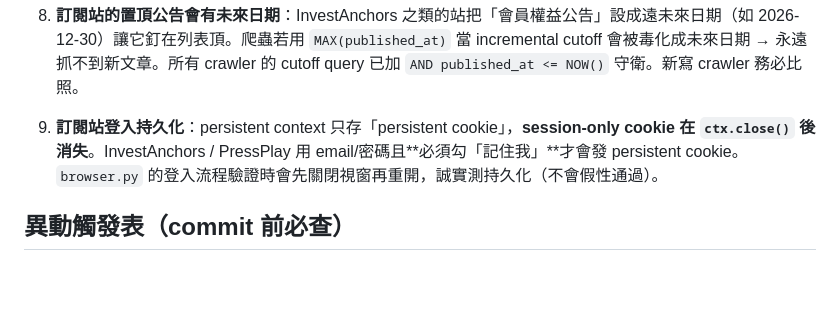
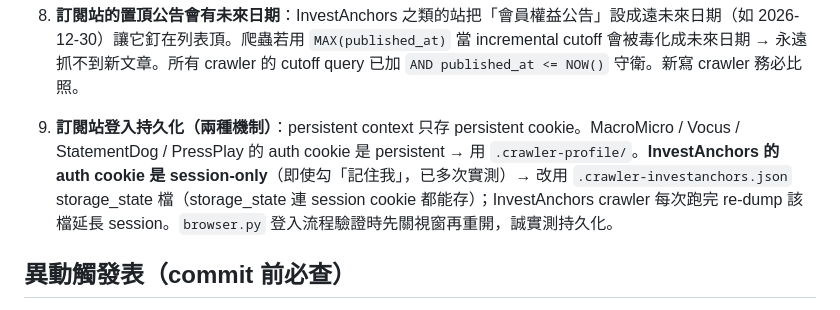
Before and after one commit to GarlicChives/stockgg, a Markdown page: SYSTEM.md, the part around the change. GitHub-like rendering; blank space fills up the shorter version.

Commit message:
docs(SYSTEM): gotcha 9 — InvestAnchors uses storage_state, not profile
Sync for StockGG-ingest commit d8981ba. InvestAnchors' auth cookie is
session-only (even with remember-me); persistent context can't keep it,
so it uses a .crawler-investanchors.json storage_state file that the
crawler re-dumps each run. The other 4 sites are unchanged.

```diff
--- a/SYSTEM.md
+++ b/SYSTEM.md
@@ -188,7 +188,7 @@ gh workflow run "Publish daily site" --repo GarlicChives/stockgg --ref main
 
 8. **訂閱站的置頂公告會有未來日期**：InvestAnchors 之類的站把「會員權益公告」設成遠未來日期（如 2026-12-30）讓它釘在列表頂。爬蟲若用 `MAX(published_at)` 當 incremental cutoff 會被毒化成未來日期 → 永遠抓不到新文章。所有 crawler 的 cutoff query 已加 `AND published_at <= NOW()` 守衛。新寫 crawler 務必比照。
 
-9. **訂閱站登入持久化**：persistent context 只存「persistent cookie」，**session-only cookie 在 `ctx.close()` 後消失**。InvestAnchors / PressPlay 用 email/密碼且**必須勾「記住我」**才會發 persistent cookie。`browser.py` 的登入流程驗證時會先關閉視窗再重開，誠實測持久化（不會假性通過）。
+9. **訂閱站登入持久化（兩種機制）**：persistent context 只存 persistent cookie。MacroMicro / Vocus / StatementDog / PressPlay 的 auth cookie 是 persistent → 用 `.crawler-profile/`。**InvestAnchors 的 auth cookie 是 session-only**（即使勾「記住我」，已多次實測）→ 改用 `.crawler-investanchors.json` storage_state 檔（storage_state 連 session cookie 都能存）；InvestAnchors crawler 每次跑完 re-dump 該檔延長 session。`browser.py` 登入流程驗證時先關視窗再重開，誠實測持久化。
 
 ## 異動觸發表（commit 前必查）
 
```
